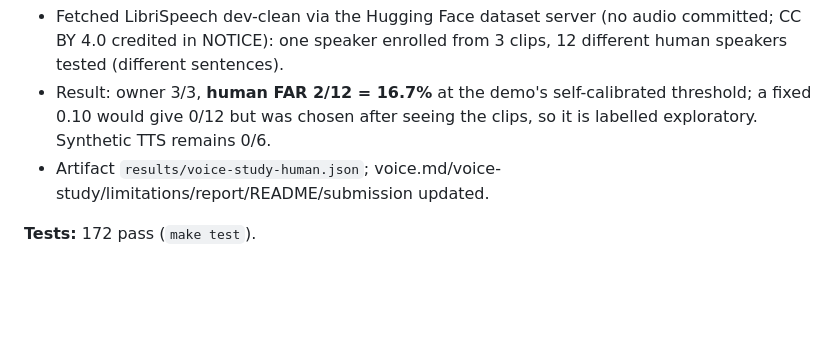
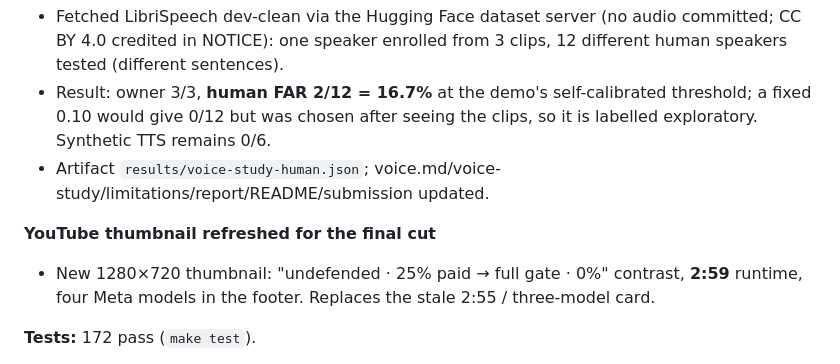
Before and after one commit to sushant-me/only-you, a Markdown page: BUILD_LOG.md, the part around the change. Drawn GitHub-style; blank space fills up the shorter version.

Commit message:
docs: refresh YouTube thumbnail (2:59, contrast, four Meta models)

```diff
--- a/BUILD_LOG.md
+++ b/BUILD_LOG.md
@@ -413,6 +413,10 @@ item below was built on top of it.
   give 0/12 but was chosen after seeing the clips, so it is labelled exploratory. Synthetic TTS remains 0/6.
 - Artifact `results/voice-study-human.json`; voice.md/voice-study/limitations/report/README/submission updated.
 
+**YouTube thumbnail refreshed for the final cut**
+- New 1280×720 thumbnail: "undefended · 25% paid → full gate · 0%" contrast, **2:59** runtime, four Meta models
+  in the footer. Replaces the stale 2:55 / three-model card.
+
 **Tests:** 172 pass (`make test`).
 
 **Next:** first real Muse Spark call (`make smoke --call`), then `make bench-meta --limit 5` and the full
```
Also changed, not shown: docs/img/youtube-thumb.jpg.
